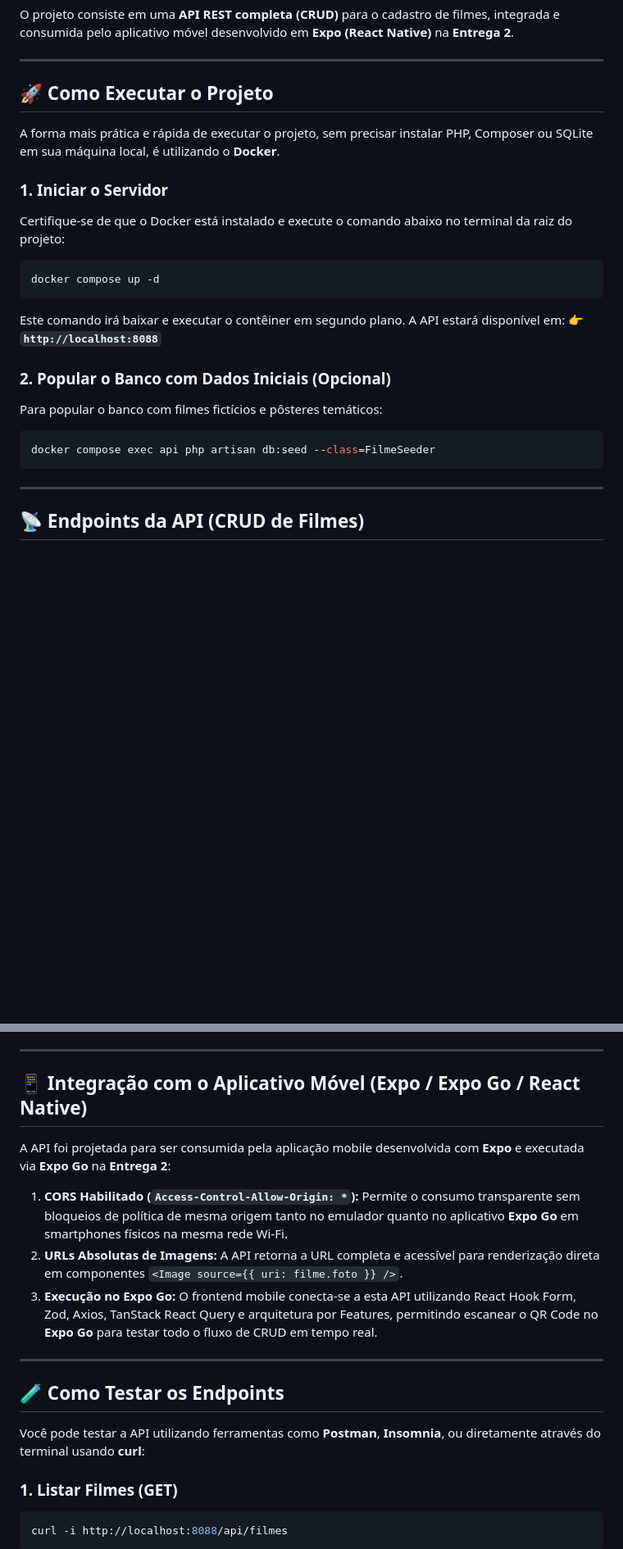
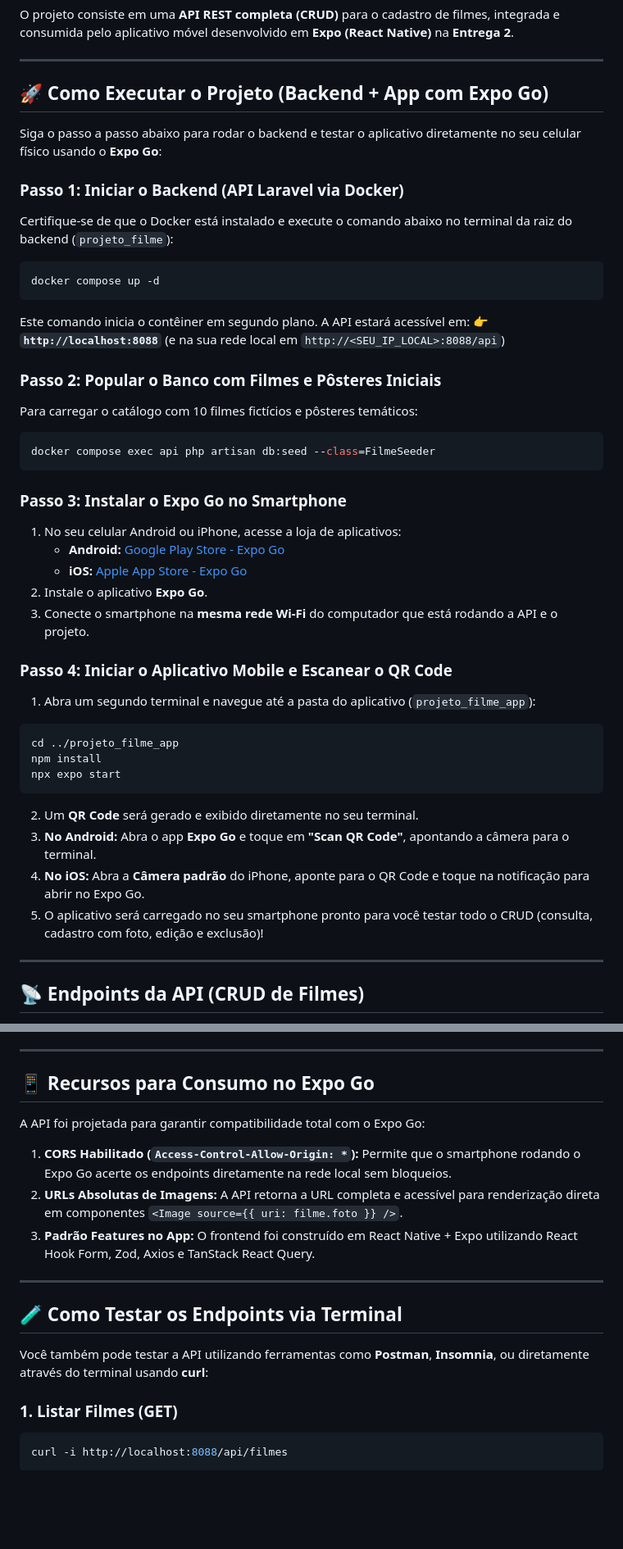
Before and after one commit to Al-Hesse/projeto_filme, a Markdown page: README.md, 2 parts joined by grey strips. Shown at 82% size. Drawn GitHub-style; blank space fills up the shorter version.

Commit message:
docs: ensinar execucao passo a passo do projeto utilizando Expo Go

````diff
--- a/README.md
+++ b/README.md
@@ -6,26 +6,45 @@ O projeto consiste em uma **API REST completa (CRUD)** para o cadastro de filmes
 
 ---
 
-## 🚀 Como Executar o Projeto
+## 🚀 Como Executar o Projeto (Backend + App com Expo Go)
 
-A forma mais prática e rápida de executar o projeto, sem precisar instalar PHP, Composer ou SQLite em sua máquina local, é utilizando o **Docker**.
+Siga o passo a passo abaixo para rodar o backend e testar o aplicativo diretamente no seu celular físico usando o **Expo Go**:
 
-### 1. Iniciar o Servidor
-Certifique-se de que o Docker está instalado e execute o comando abaixo no terminal da raiz do projeto:
+### Passo 1: Iniciar o Backend (API Laravel via Docker)
+Certifique-se de que o Docker está instalado e execute o comando abaixo no terminal da raiz do backend (`projeto_filme`):
 
 ```bash
 docker compose up -d
 ```
 
-Este comando irá baixar e executar o contêiner em segundo plano. A API estará disponível em:
-👉 **`http://localhost:8088`**
+Este comando inicia o contêiner em segundo plano. A API estará acessível em:
+👉 **`http://localhost:8088`** (e na sua rede local em `http://<SEU_IP_LOCAL>:8088/api`)
 
-### 2. Popular o Banco com Dados Iniciais (Opcional)
-Para popular o banco com filmes fictícios e pôsteres temáticos:
+### Passo 2: Popular o Banco com Filmes e Pôsteres Iniciais
+Para carregar o catálogo com 10 filmes fictícios e pôsteres temáticos:
 
 ```bash
 docker compose exec api php artisan db:seed --class=FilmeSeeder
 ```
+
+### Passo 3: Instalar o Expo Go no Smartphone
+1. No seu celular Android ou iPhone, acesse a loja de aplicativos:
+   - **Android:** [Google Play Store - Expo Go](https://play.google.com/store/apps/details?id=host.exp.exponent)
+   - **iOS:** [Apple App Store - Expo Go](https://apps.apple.com/app/expo-go/id982107779)
+2. Instale o aplicativo **Expo Go**.
+3. Conecte o smartphone na **mesma rede Wi-Fi** do computador que está rodando a API e o projeto.
+
+### Passo 4: Iniciar o Aplicativo Mobile e Escanear o QR Code
+1. Abra um segundo terminal e navegue até a pasta do aplicativo (`projeto_filme_app`):
+```bash
+cd ../projeto_filme_app
+npm install
+npx expo start
+```
+2. Um **QR Code** será gerado e exibido diretamente no seu terminal.
+3. **No Android:** Abra o app **Expo Go** e toque em **"Scan QR Code"**, apontando a câmera para o terminal.
+4. **No iOS:** Abra a **Câmera padrão** do iPhone, aponte para o QR Code e toque na notificação para abrir no Expo Go.
+5. O aplicativo será carregado no seu smartphone pronto para você testar todo o CRUD (consulta, cadastro com foto, edição e exclusão)!
 
 ---
 
@@ -55,19 +74,19 @@ Cada filme possui **8 atributos** (atendendo ao mínimo de 7 exigido), engloband
 
 ---
 
-## 📱 Integração com o Aplicativo Móvel (Expo / Expo Go / React Native)
+## 📱 Recursos para Consumo no Expo Go
 
-A API foi projetada para ser consumida pela aplicação mobile desenvolvida com **Expo** e executada via **Expo Go** na **Entrega 2**:
+A API foi projetada para garantir compatibilidade total com o Expo Go:
 
-1. **CORS Habilitado (`Access-Control-Allow-Origin: *`):** Permite o consumo transparente sem bloqueios de política de mesma origem tanto no emulador quanto no aplicativo **Expo Go** em smartphones físicos na mesma rede Wi-Fi.
+1. **CORS Habilitado (`Access-Control-Allow-Origin: *`):** Permite que o smartphone rodando o Expo Go acerte os endpoints diretamente na rede local sem bloqueios.
 2. **URLs Absolutas de Imagens:** A API retorna a URL completa e acessível para renderização direta em componentes `<Image source={{ uri: filme.foto }} />`.
-3. **Execução no Expo Go:** O frontend mobile conecta-se a esta API utilizando React Hook Form, Zod, Axios, TanStack React Query e arquitetura por Features, permitindo escanear o QR Code no **Expo Go** para testar todo o fluxo de CRUD em tempo real.
+3. **Padrão Features no App:** O frontend foi construído em React Native + Expo utilizando React Hook Form, Zod, Axios e TanStack React Query.
 
 ---
 
-## 🧪 Como Testar os Endpoints
+## 🧪 Como Testar os Endpoints via Terminal
 
-Você pode testar a API utilizando ferramentas como **Postman**, **Insomnia**, ou diretamente através do terminal usando **curl**:
+Você também pode testar a API utilizando ferramentas como **Postman**, **Insomnia**, ou diretamente através do terminal usando **curl**:
 
 ### 1. Listar Filmes (GET)
 ```bash
````
